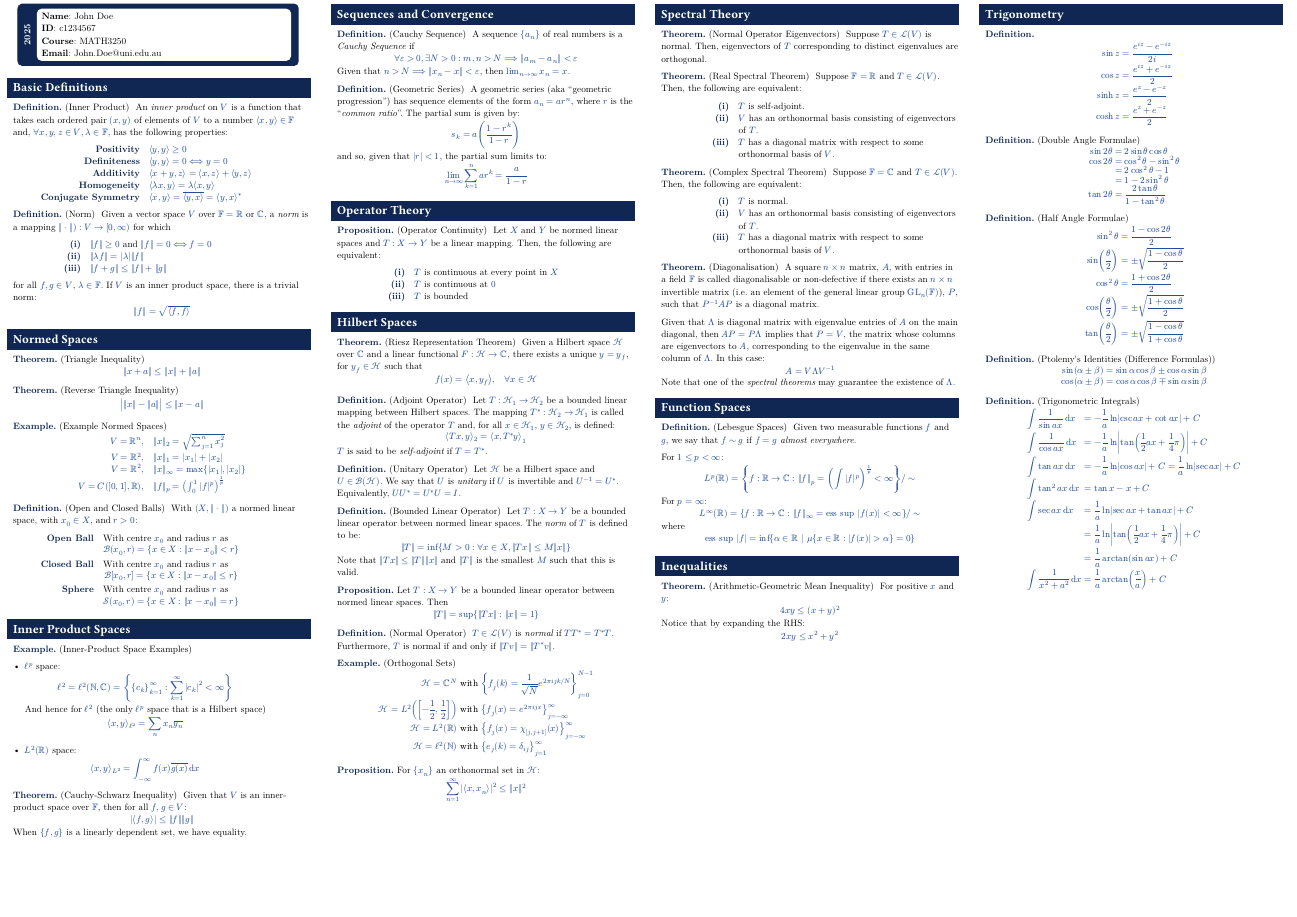
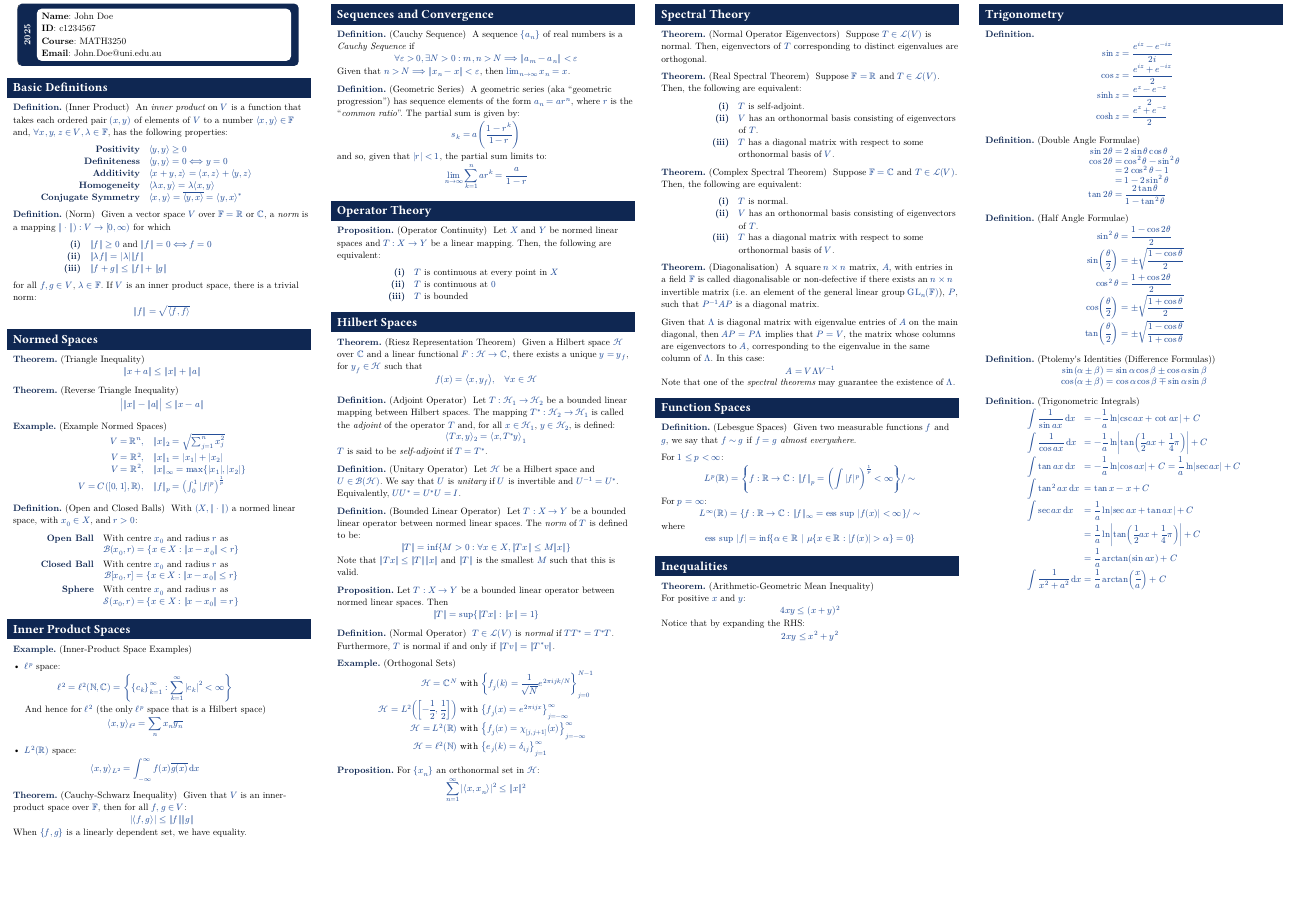
Before and after one commit to TimeTravelPenguin/mem, a Typst document (examples/fourier_analysis.typ): page 1 of 2. The pictures show the PDF file examples/fourier_analysis.pdf that the author committed with the source.

Commit message:
refactor: added linebreak to improve aesthetic

```diff
--- a/examples/fourier_analysis.typ
+++ b/examples/fourier_analysis.typ
@@ -365,6 +365,7 @@
 = Inequalities
 
 #theorem(title: "Arithmetic-Geometric Mean Inequality")[
+  #linebreak()
   For positive $x$ and $y$:
   $ 4x y <= (x + y)^2 $
   Notice that by expanding the RHS:
```
Also changed, not shown: examples/fourier_analysis.pdf, examples/fourier_analysis_1.png.
